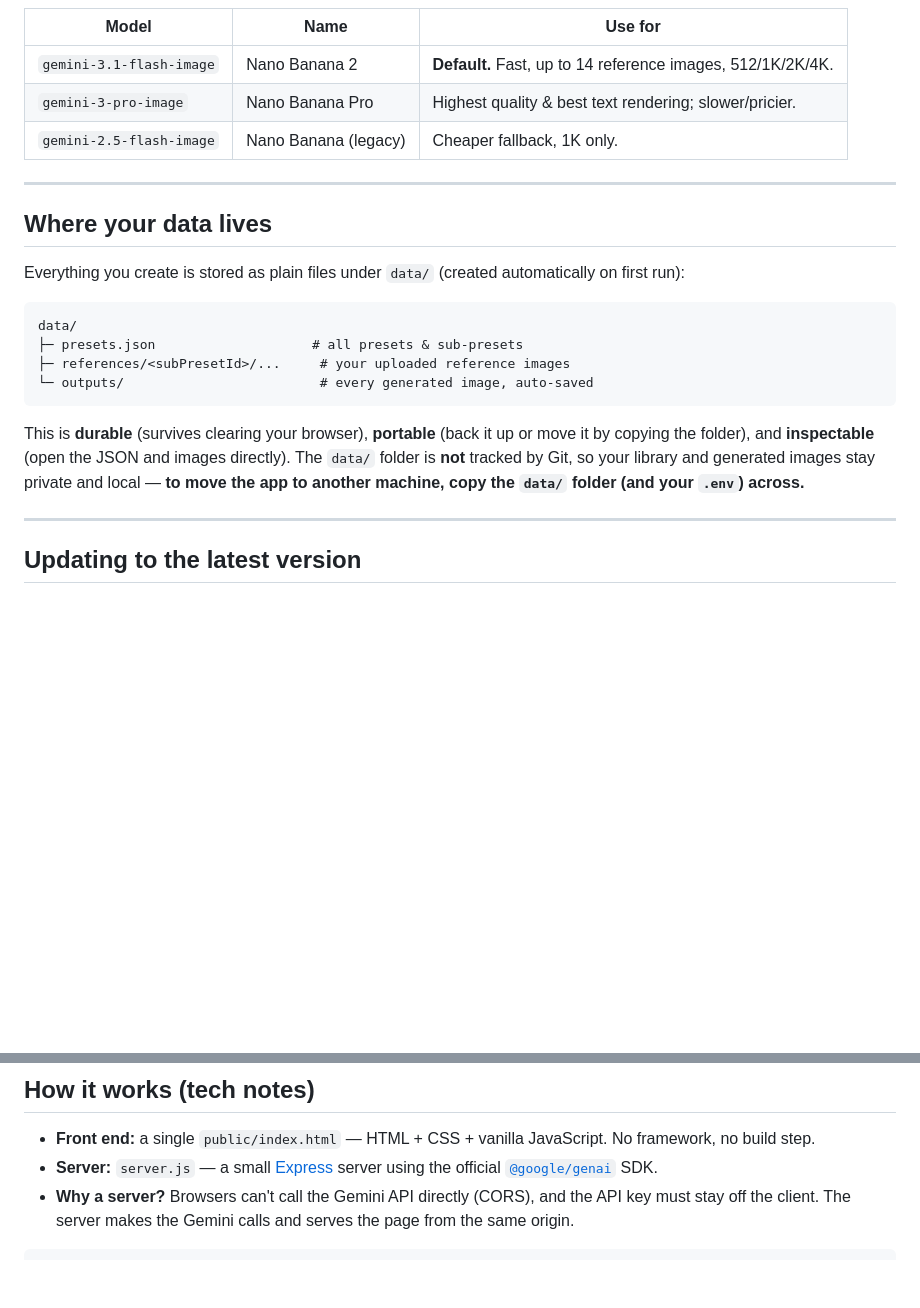
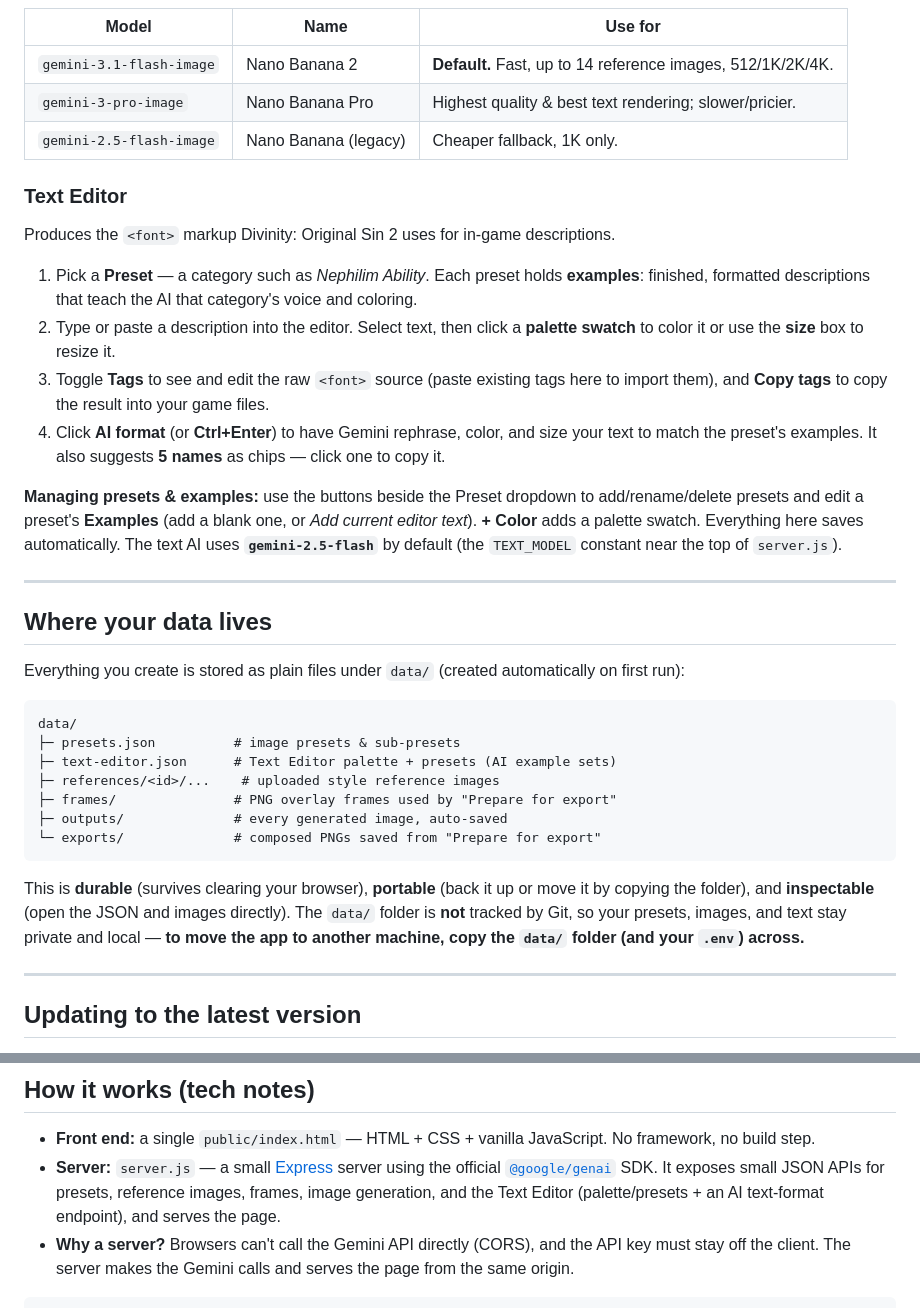
Before and after one commit to sndwav/nephilim-gen, a Markdown page: README.md, 2 parts joined by grey strips. Drawn GitHub-style; blank space fills up the shorter version.

````diff
--- a/README.md
+++ b/README.md
@@ -145,6 +165,24 @@ If a template has no `{{subject}}`, the subject is appended at the end (the edit
 | `gemini-3-pro-image` | Nano Banana Pro | Highest quality & best text rendering; slower/pricier. |
 | `gemini-2.5-flash-image` | Nano Banana (legacy) | Cheaper fallback, 1K only. |
 
+### Text Editor
+
+Produces the `<font>` markup Divinity: Original Sin 2 uses for in-game descriptions.
+
+1. Pick a **Preset** — a category such as *Nephilim Ability*. Each preset holds **examples**: finished,
+   formatted descriptions that teach the AI that category's voice and coloring.
+2. Type or paste a description into the editor. Select text, then click a **palette swatch** to color it
+   or use the **size** box to resize it.
+3. Toggle **Tags** to see and edit the raw `<font>` source (paste existing tags here to import them), and
+   **Copy tags** to copy the result into your game files.
+4. Click **AI format** (or **Ctrl+Enter**) to have Gemini rephrase, color, and size your text to match the
+   preset's examples. It also suggests **5 names** as chips — click one to copy it.
+
+**Managing presets & examples:** use the buttons beside the Preset dropdown to add/rename/delete presets
+and edit a preset's **Examples** (add a blank one, or *Add current editor text*). **+ Color** adds a palette
+swatch. Everything here saves automatically. The text AI uses **`gemini-2.5-flash`** by default (the
+`TEXT_MODEL` constant near the top of `server.js`).
+
 ---
 
 ## Where your data lives
@@ -153,14 +191,17 @@ Everything you create is stored as plain files under `data/` (created automatica
 
 ```
 data/
-├─ presets.json                    # all presets & sub-presets
-├─ references/<subPresetId>/...     # your uploaded reference images
-└─ outputs/                         # every generated image, auto-saved
+├─ presets.json          # image presets & sub-presets
+├─ text-editor.json      # Text Editor palette + presets (AI example sets)
+├─ references/<id>/...    # uploaded style reference images
+├─ frames/               # PNG overlay frames used by "Prepare for export"
+├─ outputs/              # every generated image, auto-saved
+└─ exports/              # composed PNGs saved from "Prepare for export"
 ```
 
 This is **durable** (survives clearing your browser), **portable** (back it up or move it by copying the
 folder), and **inspectable** (open the JSON and images directly). The `data/` folder is **not** tracked by
-Git, so your library and generated images stay private and local — **to move the app to another machine,
+Git, so your presets, images, and text stay private and local — **to move the app to another machine,
 copy the `data/` folder (and your `.env`) across.**
 
 ---
@@ -196,7 +237,9 @@ npm start
 
 - **Front end:** a single `public/index.html` — HTML + CSS + vanilla JavaScript. No framework, no build step.
 - **Server:** `server.js` — a small [Express](https://expressjs.com/) server using the official
-  [`@google/genai`](https://www.npmjs.com/package/@google/genai) SDK.
+  [`@google/genai`](https://www.npmjs.com/package/@google/genai) SDK. It exposes small JSON APIs for
+  presets, reference images, frames, image generation, and the Text Editor (palette/presets + an AI
+  text-format endpoint), and serves the page.
 - **Why a server?** Browsers can't call the Gemini API directly (CORS), and the API key must stay off the
   client. The server makes the Gemini calls and serves the page from the same origin.
 
````
Also changed, not shown: other parts of README.md (+30 -10 lines).
